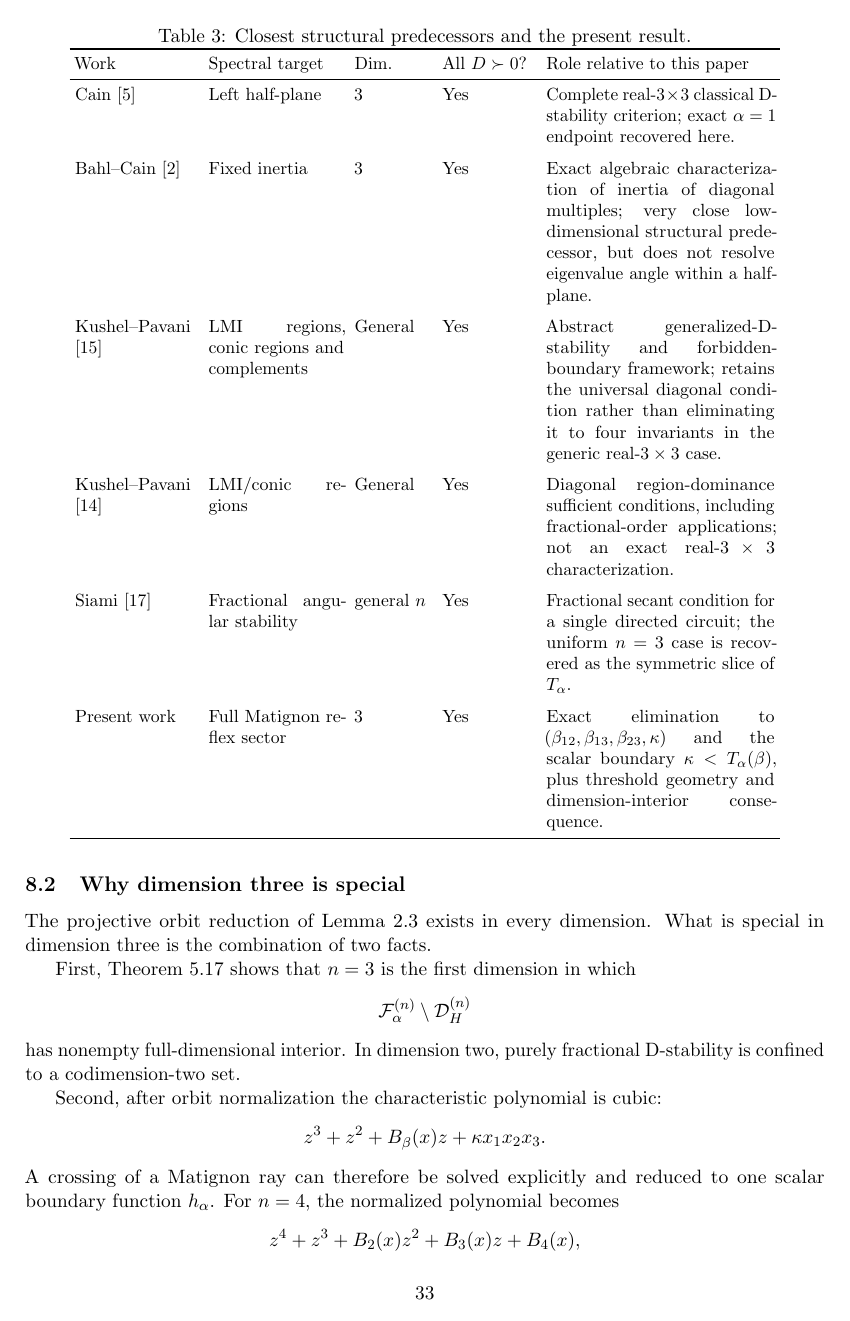
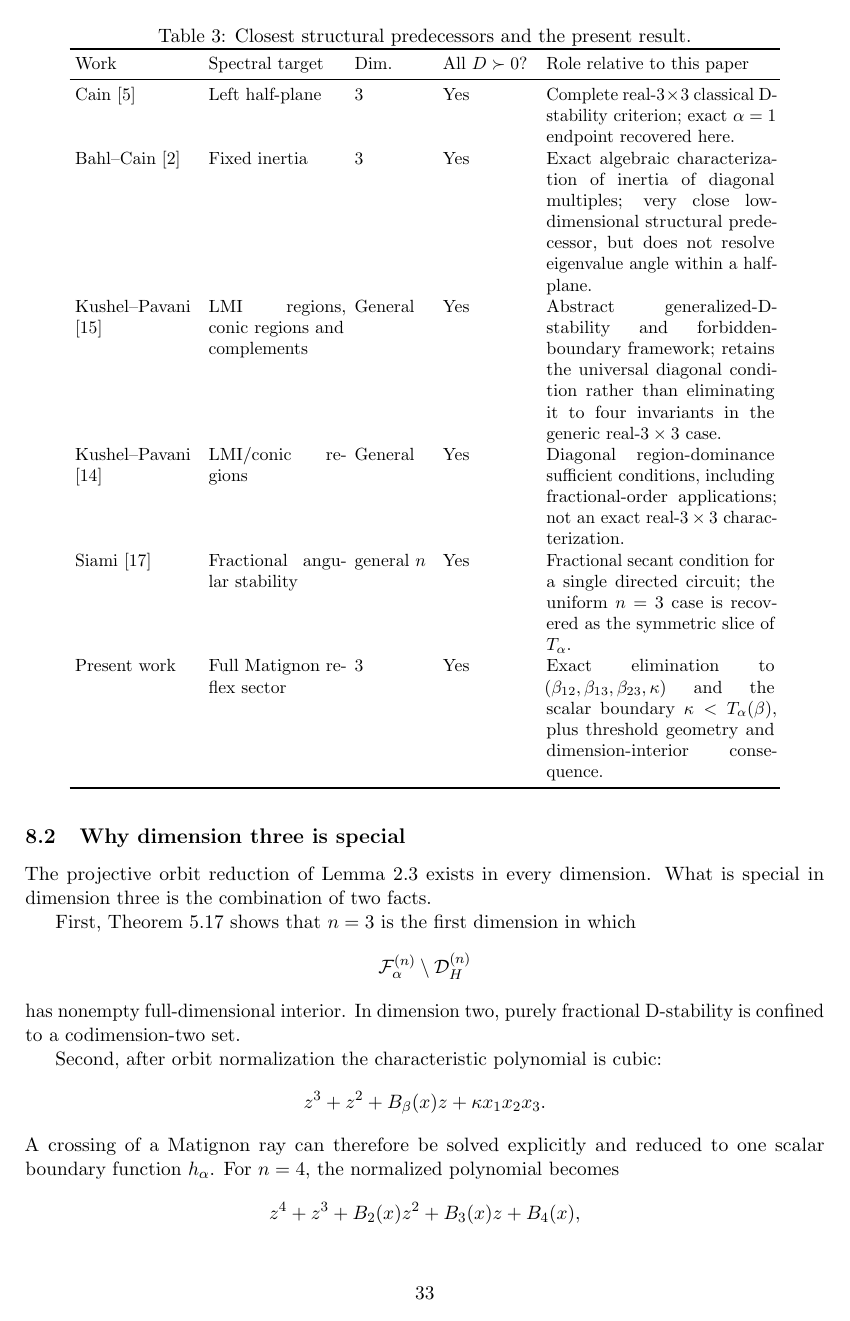
Before and after one commit to maximilianolucius/fractional-d-stability-networks, a LaTeX paper (paper/main.tex): page 33 of 37. Compiled offline with pdfLaTeX.

Commit message:
paper: finalize math and table preamble

```diff
--- a/paper/main.tex
+++ b/paper/main.tex
@@ -2,11 +2,13 @@
 \usepackage[a4paper,margin=1in]{geometry}
 \usepackage{amsmath,amssymb,amsthm,mathtools}
 \usepackage{booktabs}
+\usepackage{array}
 \usepackage{graphicx}
 \usepackage{microtype}
 \usepackage{xurl}
 \usepackage{hyperref}
 \hypersetup{hidelinks}
+\allowdisplaybreaks
 \usepackage[numbers,sort&compress]{natbib}
 
 \newtheorem{theorem}{Theorem}[section]
```
